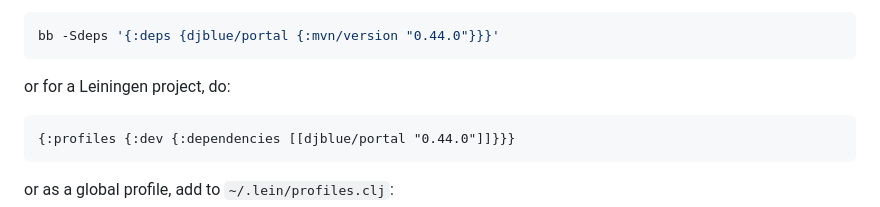
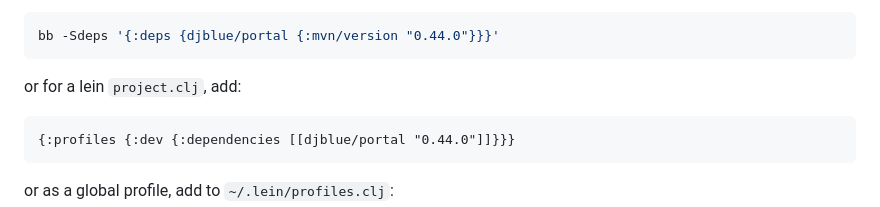
Before and after one commit to djblue/portal, a Markdown page: README.md, the part around the change. GitHub-like rendering.

Commit message:
[skip ci] Update README.md

````diff
--- a/README.md
+++ b/README.md
@@ -62,7 +62,7 @@ or for a **babashka >=0.2.4** repl, do:
 bb -Sdeps '{:deps {djblue/portal {:mvn/version "0.44.0"}}}'
 ```
 
-or for a Leiningen project, do:
+or for a lein `project.clj`, add:
 
 ```clojure
 {:profiles {:dev {:dependencies [[djblue/portal "0.44.0"]]}}}
````
